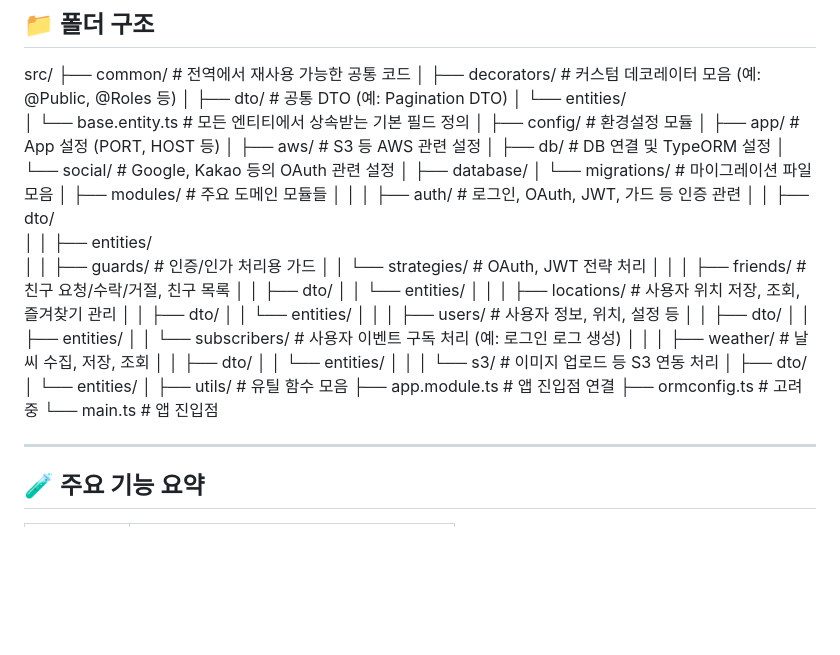
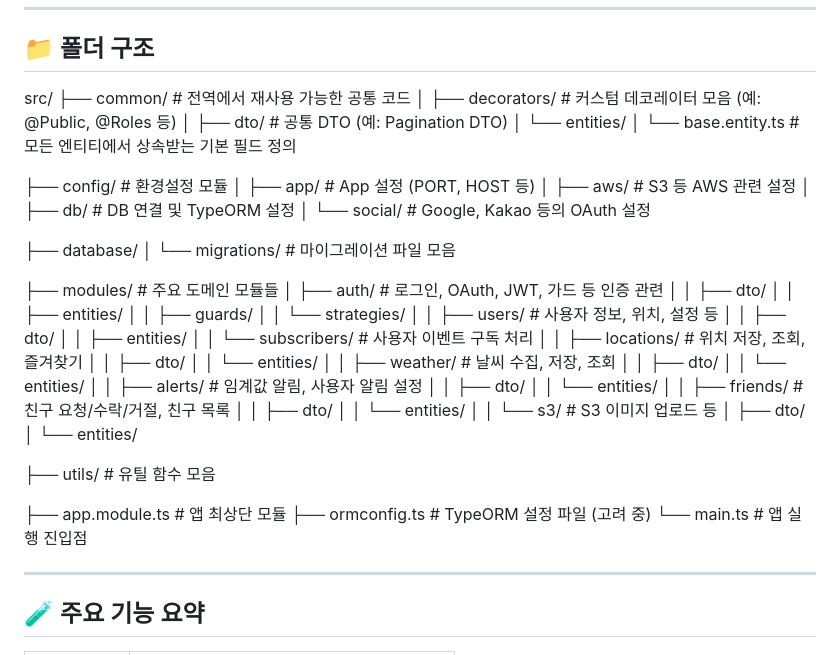
Before and after one commit to Kisesesky/Weather_Link_BE, a Markdown page: README.md, the part around the change. GitHub-like rendering; blank space fills up the shorter version.

Commit message:
feat: READ.ME 작성

```diff
--- a/README.md
+++ b/README.md
@@ -37,49 +37,54 @@ src/
 │   ├── dto/                     # 공통 DTO (예: Pagination DTO)
 │   └── entities/
 │       └── base.entity.ts       # 모든 엔티티에서 상속받는 기본 필드 정의
-│
+
 ├── config/                      # 환경설정 모듈
 │   ├── app/                     # App 설정 (PORT, HOST 등)
 │   ├── aws/                     # S3 등 AWS 관련 설정
 │   ├── db/                      # DB 연결 및 TypeORM 설정
-│   └── social/                  # Google, Kakao 등의 OAuth 관련 설정
-│
+│   └── social/                  # Google, Kakao 등의 OAuth 설정
+
 ├── database/
 │   └── migrations/              # 마이그레이션 파일 모음
-│
+
 ├── modules/                     # 주요 도메인 모듈들
-│   │
 │   ├── auth/                    # 로그인, OAuth, JWT, 가드 등 인증 관련
 │   │   ├── dto/
 │   │   ├── entities/
-│   │   ├── guards/              # 인증/인가 처리용 가드
-│   │   └── strategies/          # OAuth, JWT 전략 처리
-│   │
+│   │   ├── guards/
+│   │   └── strategies/
+│
+│   ├── users/                   # 사용자 정보, 위치, 설정 등
+│   │   ├── dto/
+│   │   ├── entities/
+│   │   └── subscribers/         # 사용자 이벤트 구독 처리
+│
+│   ├── locations/               # 위치 저장, 조회, 즐겨찾기
+│   │   ├── dto/
+│   │   └── entities/
+│
+│   ├── weather/                 # 날씨 수집, 저장, 조회
+│   │   ├── dto/
+│   │   └── entities/
+│
+│   ├── alerts/                  # 임계값 알림, 사용자 알림 설정
+│   │   ├── dto/
+│   │   └── entities/
+│
 │   ├── friends/                 # 친구 요청/수락/거절, 친구 목록
 │   │   ├── dto/
 │   │   └── entities/
-│   │
-│   ├── locations/               # 사용자 위치 저장, 조회, 즐겨찾기 관리
-│   │   ├── dto/
-│   │   └── entities/
-│   │
-│   ├── users/                   # 사용자 정보, 위치, 설정 등
-│   │   ├── dto/
-│   │   ├── entities/
-│   │   └── subscribers/         # 사용자 이벤트 구독 처리 (예: 로그인 로그 생성)
-│   │
-│   ├── weather/                 # 날씨 수집, 저장, 조회
-│   │   ├── dto/
-│   │   └── entities/
-│   │
-│   └── s3/                      # 이미지 업로드 등 S3 연동 처리
+│
+│   └── s3/                      # S3 이미지 업로드 등
 │       ├── dto/
 │       └── entities/
-│
+
 ├── utils/                       # 유틸 함수 모음
-├── app.module.ts                # 앱 진입점 연결
-├── ormconfig.ts                 # 고려중
-└── main.ts                      # 앱 진입점
+
+├── app.module.ts                # 앱 최상단 모듈
+├── ormconfig.ts                 # TypeORM 설정 파일 (고려 중)
+└── main.ts                      # 앱 실행 진입점
+
 
 
 
```
